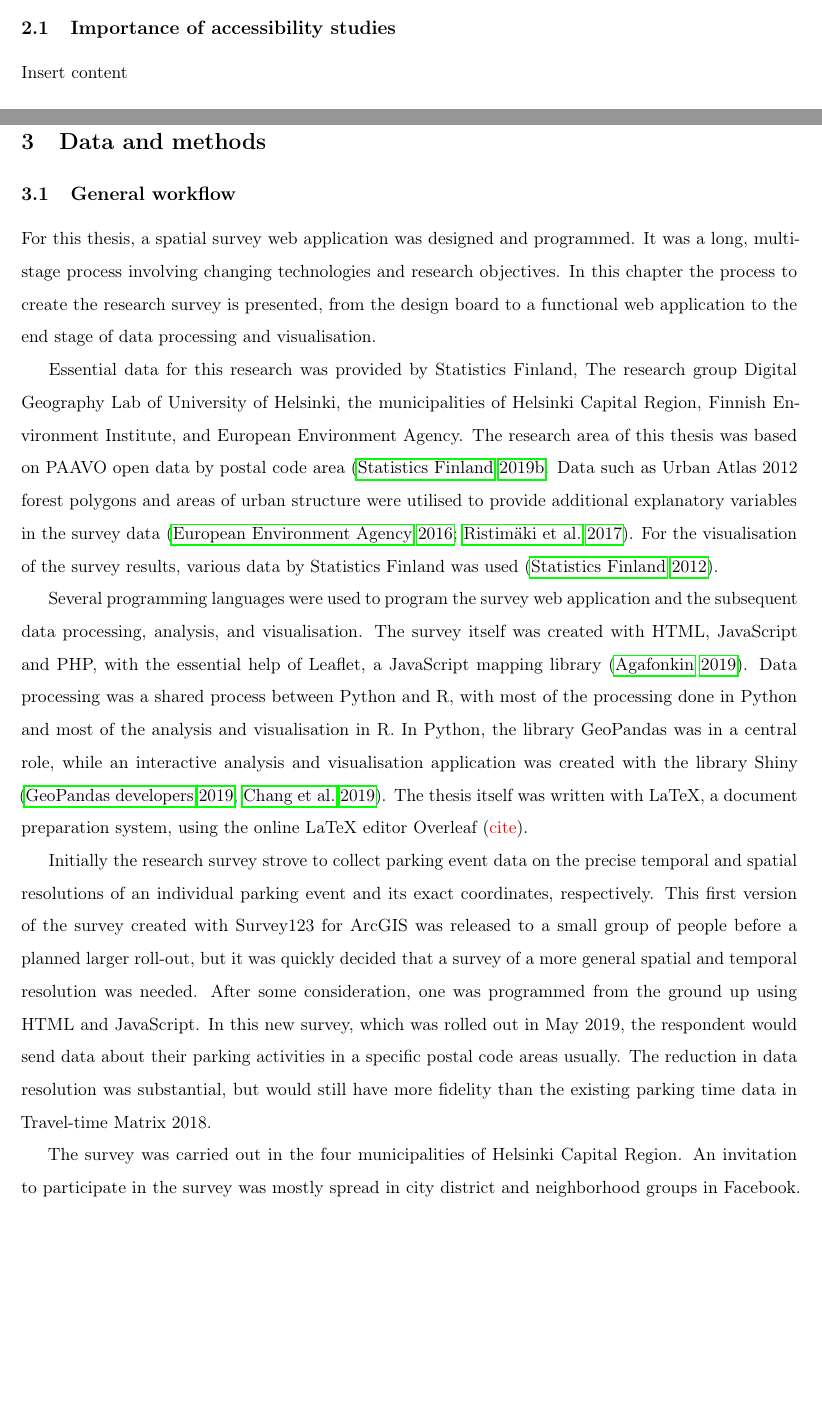
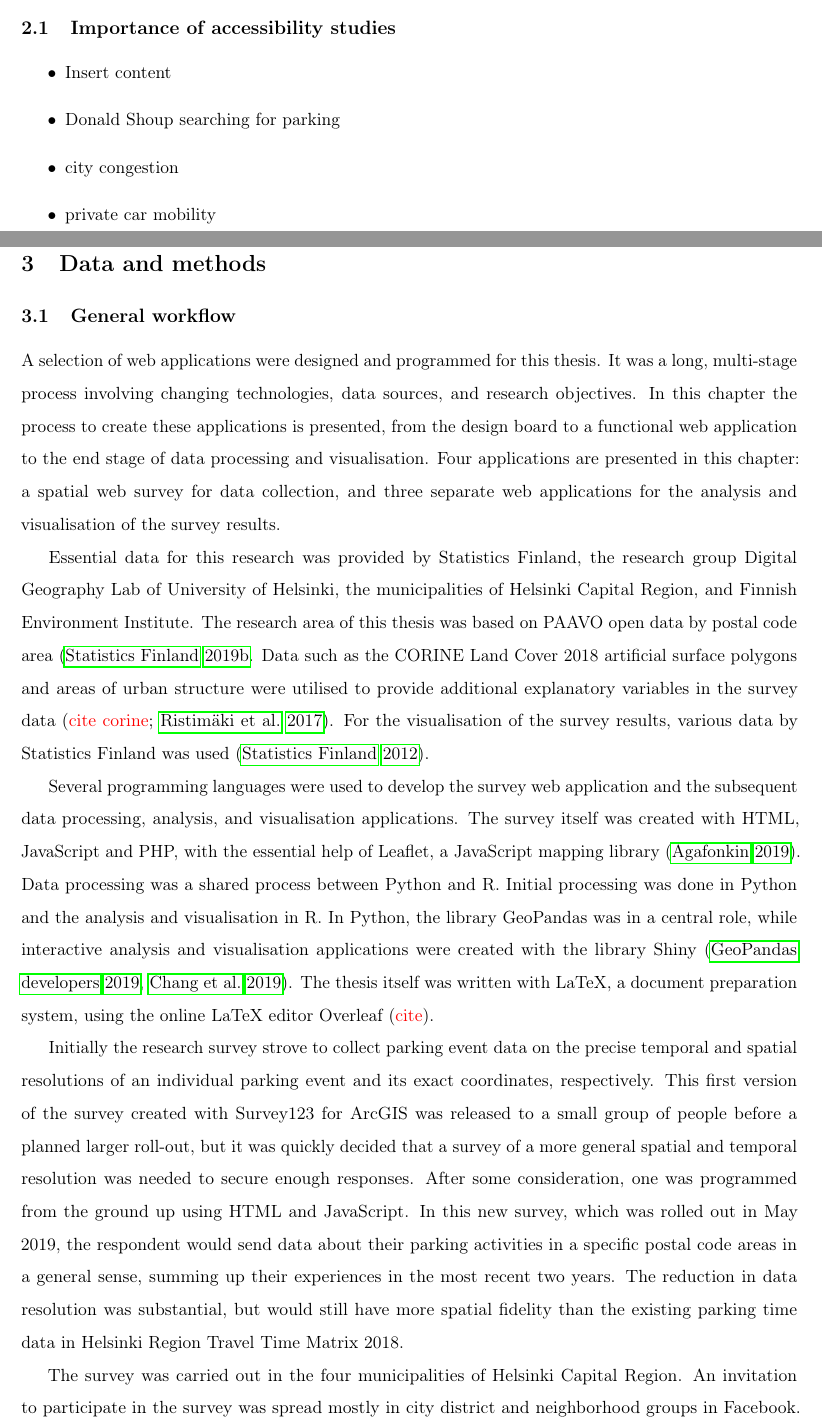
Before and after one commit to sampoves/Masters-2020, a LaTeX document (main.tex, which reads content/c2_background.tex, content/c3_data.tex): two parts of pages 10 and 15 of 63, joined at a grey line, cut so that both start at the same text, the shorter picture padded with empty space. Compiled offline with pdfLaTeX.

Commit message:
rewriting of data and methods continues

```diff
--- a/content/c2_background.tex
+++ b/content/c2_background.tex
@@ -2,7 +2,12 @@
 \subsection{Importance of accessibility studies}
 \justify
 
-Insert content
+\begin{itemize}
+    \item Insert content
+    \item Donald Shoup searching for parking
+    \item city congestion
+    \item private car mobility
+\end{itemize}
 
 \newpage
 \subsection{Accessibility studies in geography}
--- a/content/c3_data.tex
+++ b/content/c3_data.tex
@@ -2,13 +2,13 @@
 \subsection{General workflow}
 \justify
 
-For this thesis, a spatial survey web application was designed and programmed. It was a long, multi-stage process involving changing technologies and research objectives. In this chapter the process to create the research survey is presented, from the design board to a functional web application to the end stage of data processing and visualisation.
+A selection of web applications were designed and programmed for this thesis. It was a long, multi-stage process involving changing technologies, data sources, and research objectives. In this chapter the process to create these applications is presented, from the design board to a functional web application to the end stage of data processing and visualisation. Four applications are presented in this chapter: a spatial web survey for data collection, and three separate web applications for the analysis and visualisation of the survey results.
 
-Essential data for this research was provided by Statistics Finland, The research group Digital Geography Lab of University of Helsinki, the municipalities of Helsinki Capital Region, Finnish Environment Institute, and European Environment Agency. The research area of this thesis was based on PAAVO open data by postal code area (\cite{StatisticsFinland2019a}. Data such as Urban Atlas 2012 forest polygons and areas of urban structure were utilised to provide additional explanatory variables in the survey data (\cite{EuropeanEnvironmentAgency2016}; \cite{Ristimaki2017}). For the visualisation of the survey results, various data by Statistics Finland was used (\cite{StatisticsFinland2012}).
+Essential data for this research was provided by Statistics Finland, the research group Digital Geography Lab of University of Helsinki, the municipalities of Helsinki Capital Region, and Finnish Environment Institute. The research area of this thesis was based on PAAVO open data by postal code area (\cite{StatisticsFinland2019a}. Data such as the CORINE Land Cover 2018 artificial surface polygons and areas of urban structure were utilised to provide additional explanatory variables in the survey data (\textcolor{red}{cite corine}; \cite{Ristimaki2017}). For the visualisation of the survey results, various data by Statistics Finland was used (\cite{StatisticsFinland2012}).
 
-Several programming languages were used to program the survey web application and the subsequent data processing, analysis, and visualisation. The survey itself was created with HTML, JavaScript and PHP, with the essential help of Leaflet, a JavaScript mapping library (\cite{Agafonkin2019}). Data processing was a shared process between Python and R, with most of the processing done in Python and most of the analysis and visualisation in R. In Python, the library GeoPandas was in a central role, while an interactive analysis and visualisation application was created with the library Shiny (\cite{GeoPandasDevelopers2019}, \cite{Chang2019}). The thesis itself was written with LaTeX, a document preparation system, using the online LaTeX editor Overleaf (\textcolor{red}{cite}).
+Several programming languages were used to develop the survey web application and the subsequent data processing, analysis, and visualisation applications. The survey itself was created with HTML, JavaScript and PHP, with the essential help of Leaflet, a JavaScript mapping library (\cite{Agafonkin2019}). Data processing was a shared process between Python and R. Initial processing was done in Python and the analysis and visualisation in R. In Python, the library GeoPandas was in a central role, while interactive analysis and visualisation applications were created with the library Shiny (\cite{GeoPandasDevelopers2019}, \cite{Chang2019}). The thesis itself was written with LaTeX, a document preparation system, using the online LaTeX editor Overleaf (\textcolor{red}{cite}).
 
-Initially the research survey strove to collect parking event data on the precise temporal and spatial resolutions of an individual parking event and its exact coordinates, respectively. This first version of the survey created with Survey123 for ArcGIS was released to a small group of people before a planned larger roll-out, but it was quickly decided that a survey of a more general spatial and temporal resolution was needed. After some consideration, one was programmed from the ground up using HTML and JavaScript. In this new survey, which was rolled out in May 2019, the respondent would send data about their parking activities in a specific postal code areas usually. The reduction in data resolution was substantial, but would still have more fidelity than the existing parking time data in Travel-time Matrix 2018.
+Initially the research survey strove to collect parking event data on the precise temporal and spatial resolutions of an individual parking event and its exact coordinates, respectively. This first version of the survey created with Survey123 for ArcGIS was released to a small group of people before a planned larger roll-out, but it was quickly decided that a survey of a more general spatial and temporal resolution was needed to secure enough responses. After some consideration, one was programmed from the ground up using HTML and JavaScript. In this new survey, which was rolled out in May 2019, the respondent would send data about their parking activities in a specific postal code areas in a general sense, summing up their experiences in the most recent two years. The reduction in data resolution was substantial, but would still have more spatial fidelity than the existing parking time data in Helsinki Region Travel Time Matrix 2018.
 
-The survey was carried out in the four municipalities of Helsinki Capital Region. An invitation to participate in the survey was mostly spread in city district and neighborhood groups in Facebook. Officially the response collection ended in June 2019, but the survey remained open until October 2019. The survey gathered, in total, 5222 responses from 4309 unique IP addresses.
+The survey was carried out in the four municipalities of Helsinki Capital Region. An invitation to participate in the survey was spread mostly in city district and neighborhood groups in Facebook. Officially the response collection period ended in June 2019, but the survey remained open until October 2019. The survey gathered, in total, 5222 responses from 4309 unique IP addresses.
 
```
Also changed, not shown: content/c2_background.tex (6 more changed lines), content/c3_data.tex (4 more changed lines).
